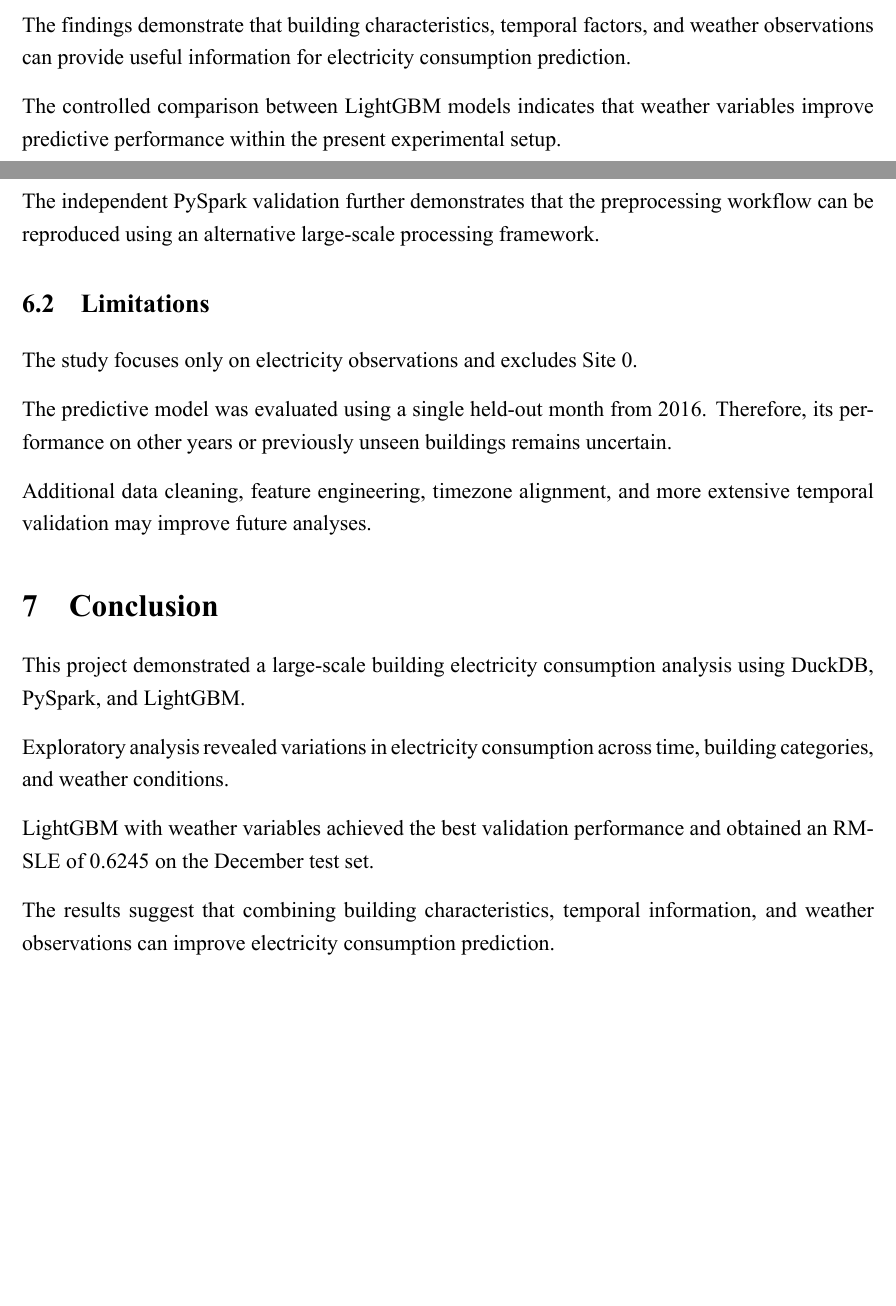
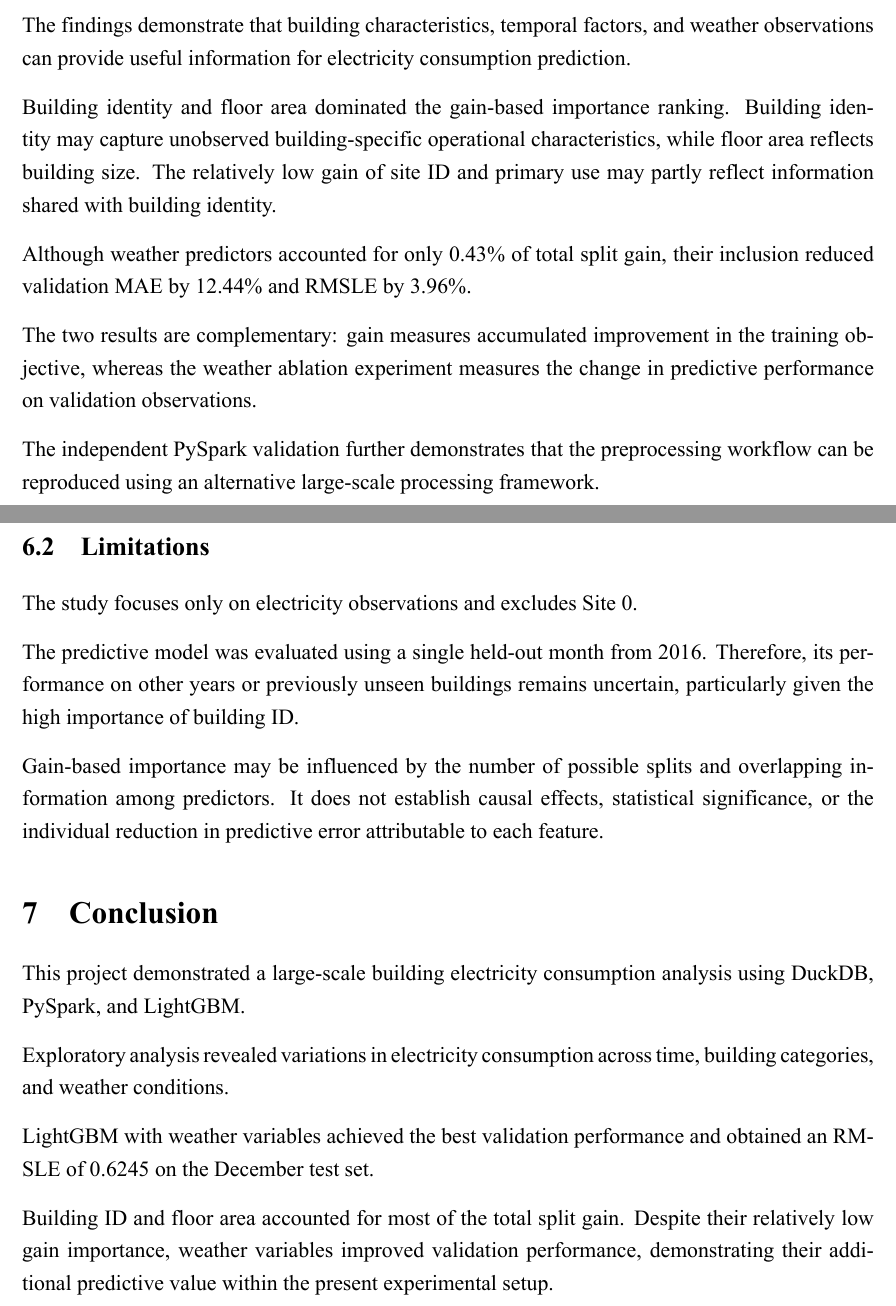
Before and after one commit to fahad9993/bigdata, a LaTeX document (report/main.tex): two parts of pages 15 and 16 of 18 before the commit and two parts of pages 18 and 19 of 21 after it, joined at a grey line, cut so that both start at the same text, the shorter picture padded with empty space. The pictures show the PDF file report/main.pdf that the author committed with the source.

Commit message:
Add feature importance results to report

```diff
--- a/report/main.tex
+++ b/report/main.tex
@@ -443,0 +454,2 @@ Lower values indicate better predictive performance.
+    \frac{G_j}{\sum_{k=1}^{p} G_k}\times 100,
+\end{equation}
@@ -570,0 +605 @@ The selected model reduced test RMSLE by approximately 19.5\% compared with the
+Building ID and floor area accounted for 97.04\% of the
@@ -571,3 +611,5 @@ The selected model reduced test RMSLE by approximately 19.5\% compared with the
+weather predictors.
+
 \subsection{Independent PySpark Validation}
 
 The preprocessing workflow was independently reproduced with PySpark 3.5.9 in local mode using two worker threads.
@@ -586,7 +628,11 @@ All nine checks matched, supporting the reproducibility of the principal data-pr
 
 The findings demonstrate that building characteristics, temporal factors, and weather observations can provide useful information for electricity consumption prediction.
 
-The controlled comparison between LightGBM models indicates that weather variables improve predictive performance within the present experimental setup.
+Building identity and floor area dominated the gain-based importance ranking. Building identity may capture unobserved building-specific operational characteristics, while floor area reflects building size. The relatively low gain of site ID and primary use may partly reflect information shared with building identity.
+
+Although weather predictors accounted for only 0.43\% of total split gain, their inclusion reduced validation MAE by 12.44\% and RMSLE by 3.96\%.
+
+The two results are complementary: gain measures accumulated improvement in the training objective, whereas the weather ablation experiment measures the change in predictive performance on validation observations.
 
 The independent PySpark validation further demonstrates that the preprocessing workflow can be reproduced using an alternative large-scale processing framework.
 
@@ -594,9 +640,10 @@ The independent PySpark validation further demonstrates that the preprocessing w
 
 The study focuses only on electricity observations and excludes Site 0.
 
-The predictive model was evaluated using a single held-out month from 2016. Therefore, its performance on other years or previously unseen buildings remains uncertain.
+The predictive model was evaluated using a single held-out month from 2016. Therefore, its performance on other years or previously unseen buildings remains uncertain, particularly given the high importance of building ID.
 
-Additional data cleaning, feature engineering, timezone alignment, and more extensive temporal validation may improve future analyses.
+Gain-based importance may be influenced by the number of possible splits and overlapping information among predictors. It does not establish causal effects, statistical significance, or the individual reduction in predictive error attributable
+to each feature.
 
 % =========================================================
 \section{Conclusion}
@@ -608,7 +655,7 @@ Exploratory analysis revealed variations in electricity consumption across time,
 
 LightGBM with weather variables achieved the best validation performance and obtained an RMSLE of 0.6245 on the December test set.
 
-The results suggest that combining building characteristics, temporal information, and weather observations can improve electricity consumption prediction.
+Building ID and floor area accounted for most of the total split gain. Despite their relatively low gain importance, weather variables improved validation performance, demonstrating their additional predictive value within the present experimental setup.
 
 % ==========================================
 % Appendix: Work Distribution
```
Also changed, not shown: report/main.pdf, report/main.tex (37 more changed lines).
